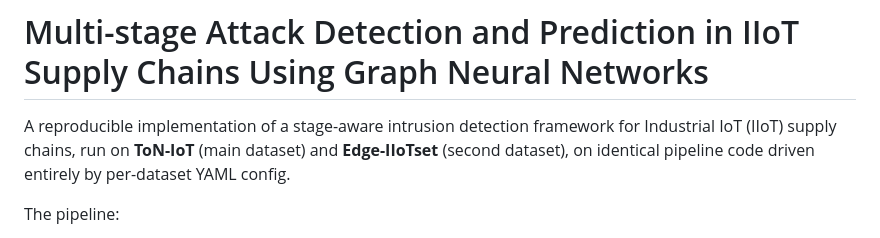
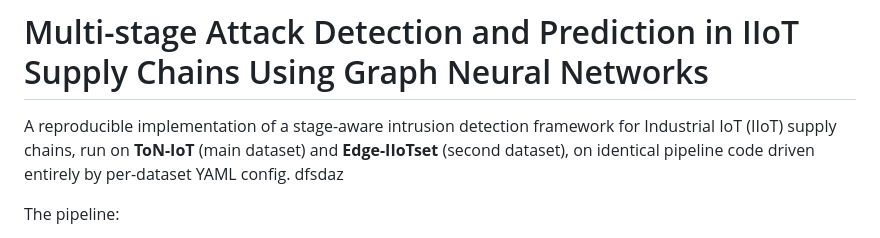
Before and after one commit to mahend72/IIOT-AI-Security-Assurance, a Markdown page: README.md, the part around the change. GitHub-like rendering.

```diff
--- a/README.md
+++ b/README.md
@@ -3,7 +3,7 @@
 A reproducible implementation of a stage-aware intrusion detection framework for
 Industrial IoT (IIoT) supply chains, run on **ToN-IoT** (main dataset) and
 **Edge-IIoTset** (second dataset), on identical pipeline code driven entirely by
-per-dataset YAML config.
+per-dataset YAML config. dfsdaz
 
 The pipeline:
 
```
